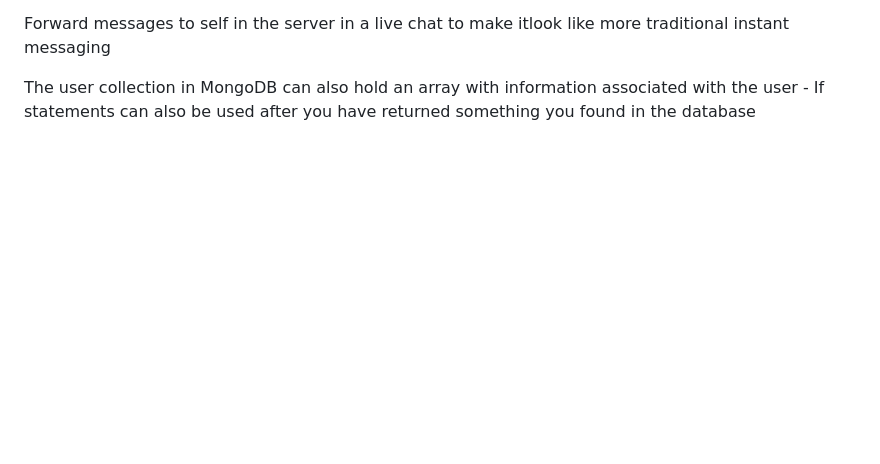
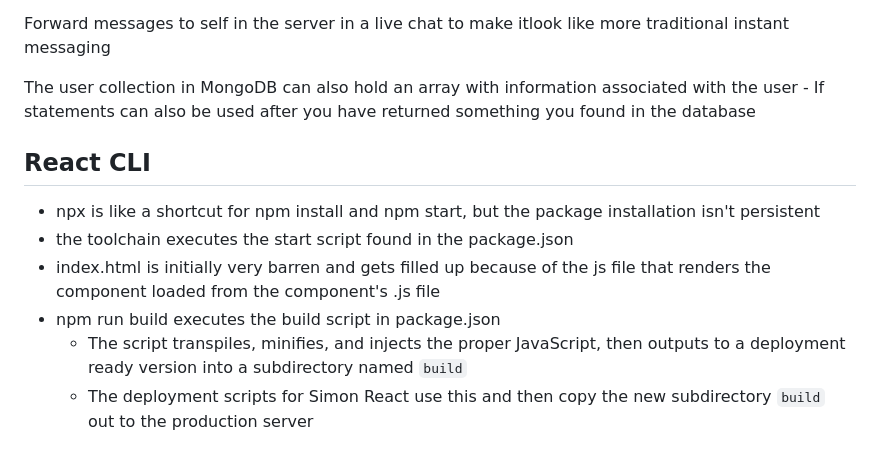
Before and after one commit to mkm02/startup, a Markdown page: README.md, the part around one of its changes. GitHub-like rendering; blank space fills up the shorter version.

Commit message:
Add notes for React CLI

```diff
--- a/README.md
+++ b/README.md
@@ -107,3 +107,12 @@ Forward messages to self in the server in a live chat to make itlook like more t
 
 The user collection in MongoDB can also hold an array with information associated with the user
     - If statements can also be used after you have returned something you found in the database
+
+## React CLI
+
+- npx is like a shortcut for npm install and npm start, but the package installation isn't persistent
+- the toolchain executes the start script found in the package.json
+- index.html is initially very barren and gets filled up because of the js file that renders the component loaded from the component's .js file
+- npm run build executes the build script in package.json
+  - The script transpiles, minifies, and injects the proper JavaScript, then outputs to a deployment ready version into a subdirectory named `build`
+  - The deployment scripts for Simon React use this and then copy the new subdirectory `build` out to the production server
```
Also changed, not shown: other parts of README.md (+2 -2 lines).
